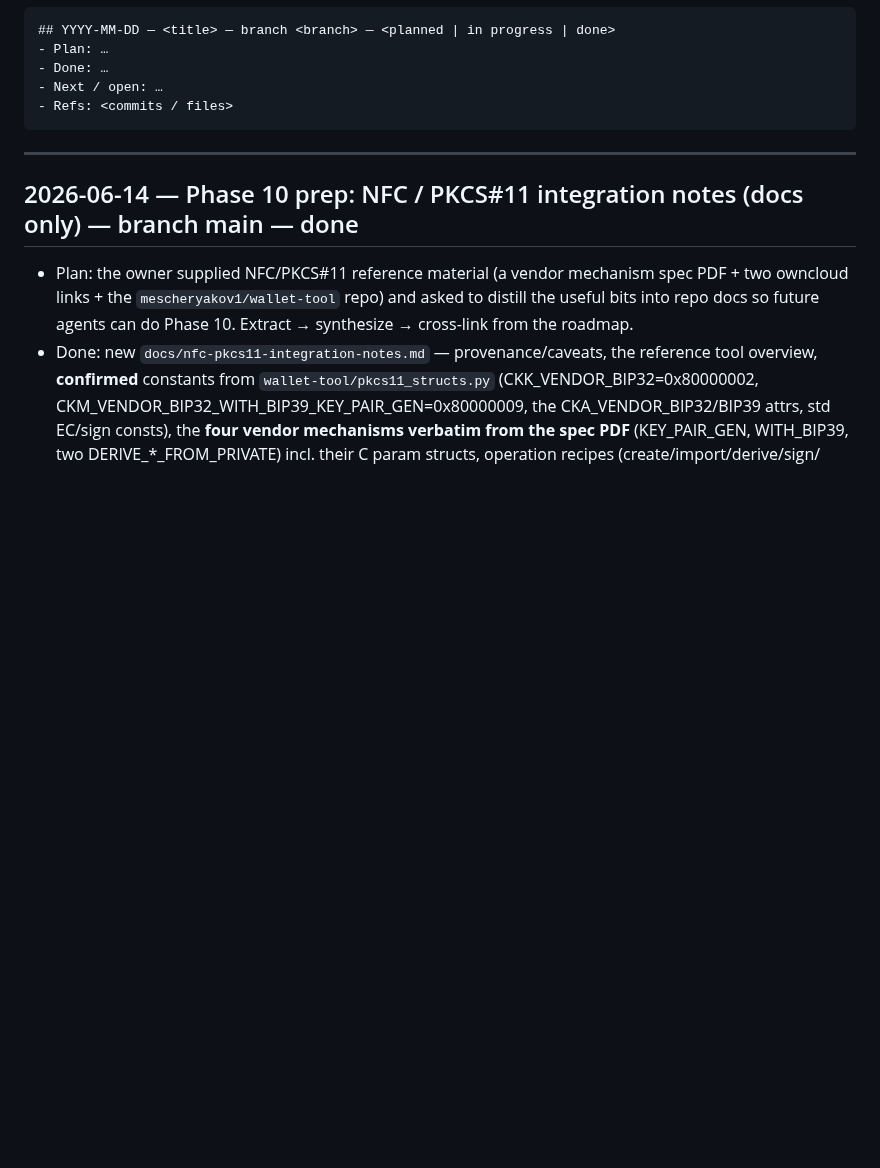
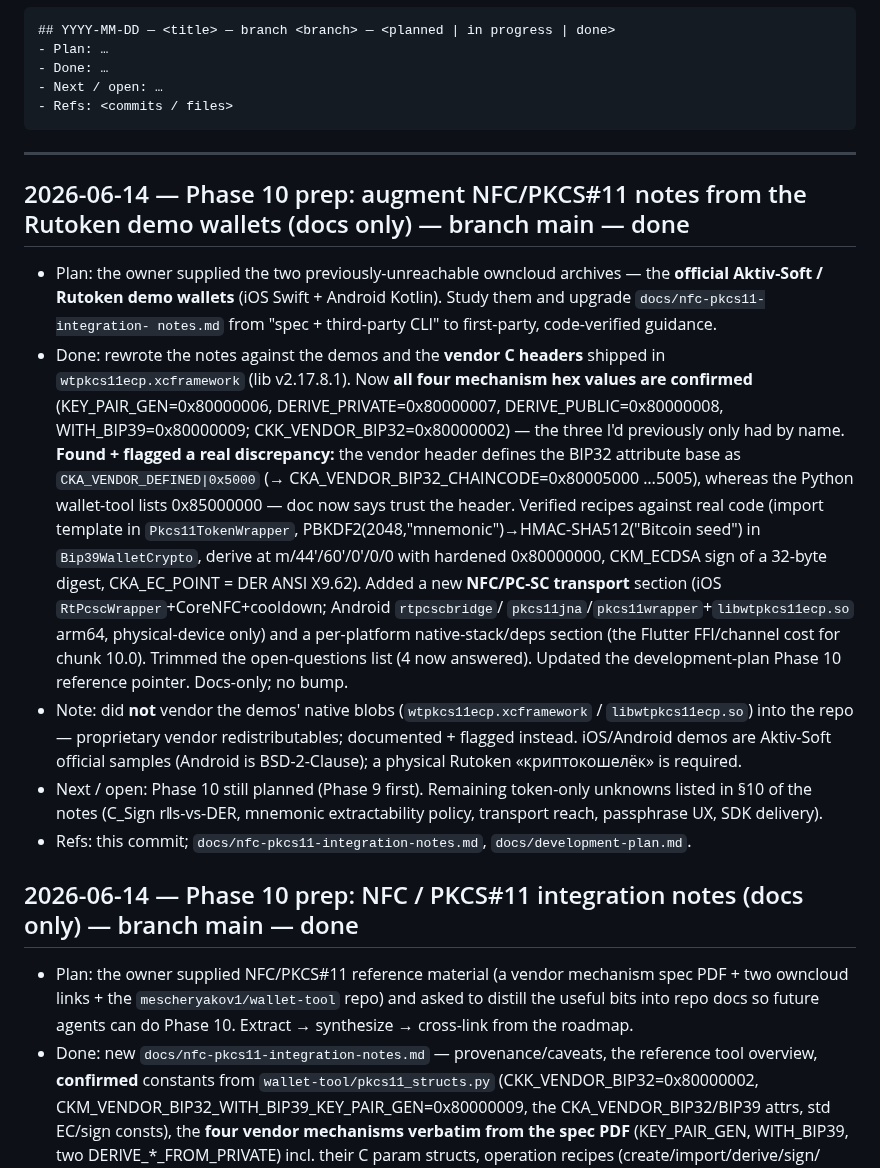
Before and after one commit to code-agent-43824/mobile-wallet-demo, a Markdown page: docs/worklog.md, the part around the change. Drawn GitHub-style; blank space fills up the shorter version.

````diff
--- a/docs/worklog.md
+++ b/docs/worklog.md
@@ -17,6 +17,30 @@ Entry template:
 ```
 
 ---
+
+## 2026-06-14 — Phase 10 prep: augment NFC/PKCS#11 notes from the Rutoken demo wallets (docs only) — branch main — done
+- Plan: the owner supplied the two previously-unreachable owncloud archives — the **official Aktiv-Soft /
+  Rutoken demo wallets** (iOS Swift + Android Kotlin). Study them and upgrade `docs/nfc-pkcs11-integration-
+  notes.md` from "spec + third-party CLI" to first-party, code-verified guidance.
+- Done: rewrote the notes against the demos and the **vendor C headers** shipped in
+  `wtpkcs11ecp.xcframework` (lib v2.17.8.1). Now **all four mechanism hex values are confirmed**
+  (KEY_PAIR_GEN=0x80000006, DERIVE_PRIVATE=0x80000007, DERIVE_PUBLIC=0x80000008, WITH_BIP39=0x80000009;
+  CKK_VENDOR_BIP32=0x80000002) — the three I'd previously only had by name. **Found + flagged a real
+  discrepancy:** the vendor header defines the BIP32 attribute base as `CKA_VENDOR_DEFINED|0x5000`
+  (→ CKA_VENDOR_BIP32_CHAINCODE=0x80005000 …5005), whereas the Python wallet-tool lists 0x85000000 — doc
+  now says trust the header. Verified recipes against real code (import template in `Pkcs11TokenWrapper`,
+  PBKDF2(2048,"mnemonic")→HMAC-SHA512("Bitcoin seed") in `Bip39WalletCrypto`, derive at m/44'/60'/0'/0/0
+  with hardened 0x80000000, CKM_ECDSA sign of a 32-byte digest, CKA_EC_POINT = DER ANSI X9.62). Added a
+  new **NFC/PC-SC transport** section (iOS `RtPcscWrapper`+CoreNFC+cooldown; Android `rtpcscbridge`/
+  `pkcs11jna`/`pkcs11wrapper`+`libwtpkcs11ecp.so` arm64, physical-device only) and a per-platform
+  native-stack/deps section (the Flutter FFI/channel cost for chunk 10.0). Trimmed the open-questions
+  list (4 now answered). Updated the development-plan Phase 10 reference pointer. Docs-only; no bump.
+- Note: did **not** vendor the demos' native blobs (`wtpkcs11ecp.xcframework` / `libwtpkcs11ecp.so`) into
+  the repo — proprietary vendor redistributables; documented + flagged instead. iOS/Android demos are
+  Aktiv-Soft official samples (Android is BSD-2-Clause); a physical Rutoken «криптокошелёк» is required.
+- Next / open: Phase 10 still planned (Phase 9 first). Remaining token-only unknowns listed in §10 of the
+  notes (C_Sign r‖s-vs-DER, mnemonic extractability policy, transport reach, passphrase UX, SDK delivery).
+- Refs: this commit; `docs/nfc-pkcs11-integration-notes.md`, `docs/development-plan.md`.
 
 ## 2026-06-14 — Phase 10 prep: NFC / PKCS#11 integration notes (docs only) — branch main — done
 - Plan: the owner supplied NFC/PKCS#11 reference material (a vendor mechanism spec PDF + two
````
Also changed, not shown: docs/development-plan.md (+1 -1 lines), docs/nfc-pkcs11-integration-notes.md (+271 -278 lines).
